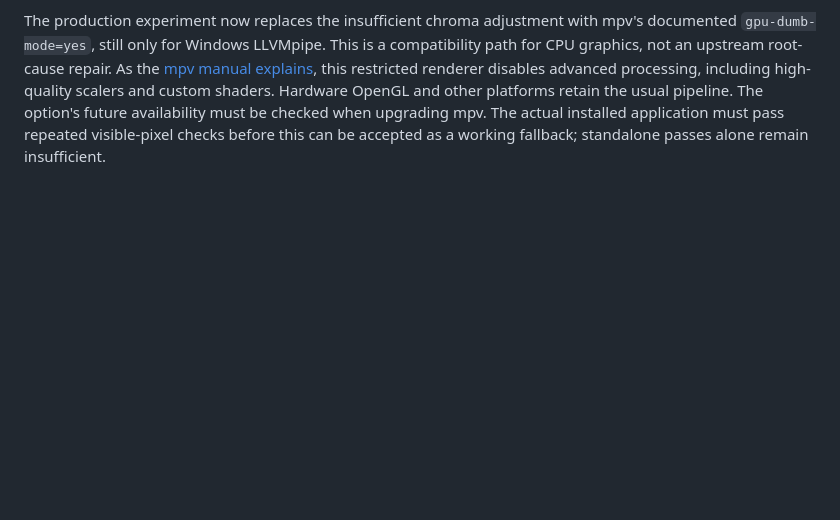
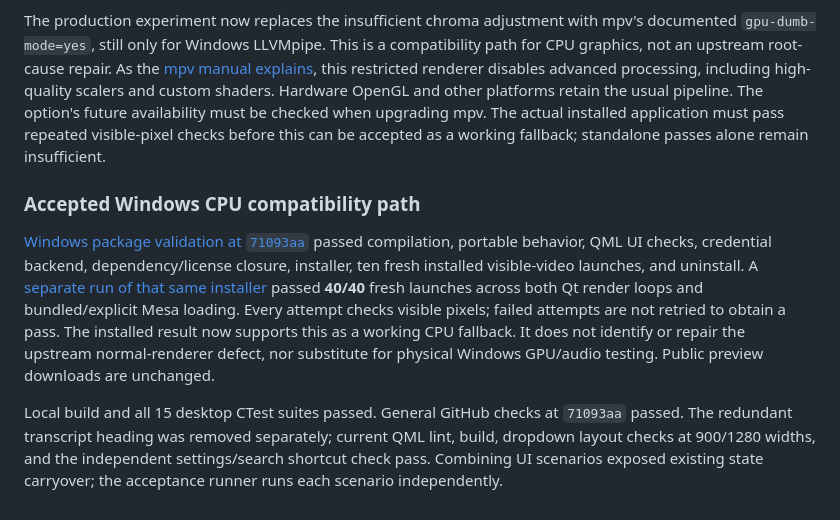
Before and after one commit to HanifCarroll/Neden, a Markdown page: docs/desktop/validation-2026-10-27.md, the part around the change. Drawn GitHub-style; blank space fills up the shorter version.

Commit message:
Record validated Windows CPU rendering fallback

```diff
--- a/docs/desktop/validation-2026-10-27.md
+++ b/docs/desktop/validation-2026-10-27.md
@@ -263,3 +263,21 @@ and custom shaders. Hardware OpenGL and other platforms retain the usual pipelin
 The option's future availability must be checked when upgrading mpv. The actual
 installed application must pass repeated visible-pixel checks before this can be
 accepted as a working fallback; standalone passes alone remain insufficient.
+
+### Accepted Windows CPU compatibility path
+
+[Windows package validation at `71093aa`](https://github.com/HanifCarroll/Neden/actions/runs/40529298138)
+passed compilation, portable behavior, QML UI checks, credential backend,
+dependency/license closure, installer, ten fresh installed visible-video launches,
+and uninstall. A [separate run of that same installer](https://github.com/HanifCarroll/Neden/actions/runs/40531973103)
+passed **40/40** fresh launches across both Qt render loops and bundled/explicit
+Mesa loading. Every attempt checks visible pixels; failed attempts are not retried
+to obtain a pass. The installed result now supports this as a working CPU fallback.
+It does not identify or repair the upstream normal-renderer defect, nor substitute
+for physical Windows GPU/audio testing. Public preview downloads are unchanged.
+
+Local build and all 15 desktop CTest suites passed. General GitHub checks at
+`71093aa` passed. The redundant transcript heading was removed separately; current
+QML lint, build, dropdown layout checks at 900/1280 widths, and the independent
+settings/search shortcut check pass. Combining UI scenarios exposed existing state
+carryover; the acceptance runner runs each scenario independently.
```
Also changed, not shown: docs/desktop/PLATFORMS.md (+2 -2 lines), docs/desktop/RELEASING.md (+5 -1 lines).
